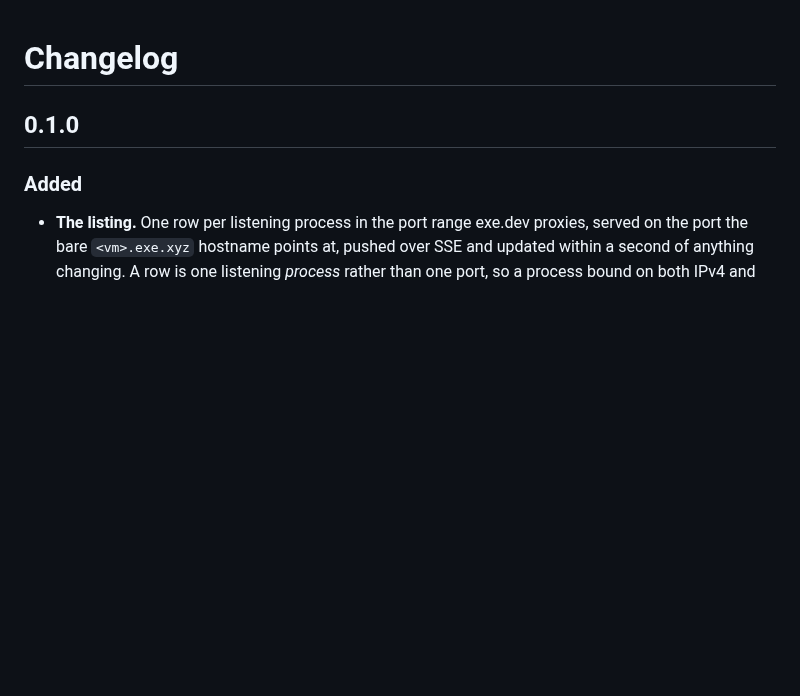
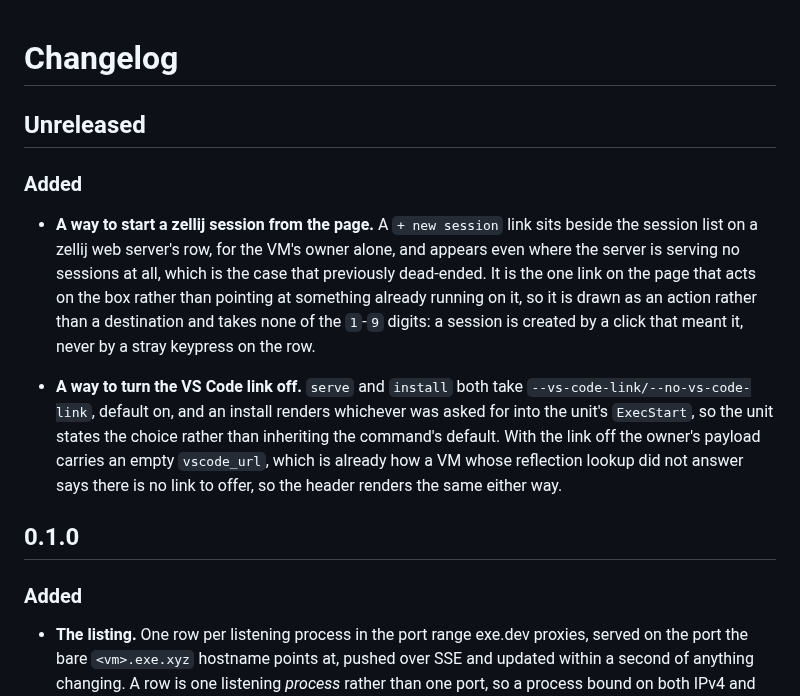
Before and after one commit to JoshKarpel/exe-dev-atlas, a Markdown page: CHANGELOG.md, the part around the change. Rendered like a GitHub page; blank space fills up the shorter version.

```diff
--- a/CHANGELOG.md
+++ b/CHANGELOG.md
@@ -1,4 +1,23 @@
 # Changelog
+
+## Unreleased
+
+### Added
+
+- **A way to start a zellij session from the page.** A `+ new session` link sits beside the
+  session list on a zellij web server's row, for the VM's owner alone, and appears even where
+  the server is serving no sessions at all, which is the case that previously dead-ended. It
+  is the one link on the page that acts on the box rather than pointing at something already
+  running on it, so it is drawn as an action rather than a destination and takes none of the
+  `1`-`9` digits: a session is created by a click that meant it, never by a stray keypress on
+  the row.
+
+- **A way to turn the VS Code link off.** `serve` and `install` both take
+  `--vs-code-link/--no-vs-code-link`, default on, and an install renders whichever was asked
+  for into the unit's `ExecStart`, so the unit states the choice rather than inheriting the
+  command's default. With the link off the owner's payload carries an empty `vscode_url`,
+  which is already how a VM whose reflection lookup did not answer says there is no link to
+  offer, so the header renders the same either way.
 
 ## 0.1.0
 
```
Also changed, not shown: CLAUDE.md (+13 -0 lines), README.md (+72 -40 lines), docs/screenshot-dark.png, docs/screenshot-light.png, 6 other files.
